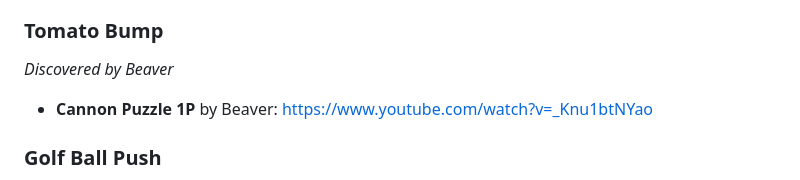
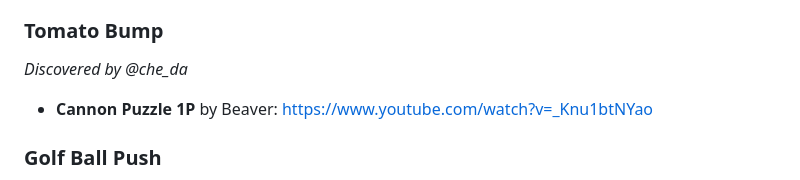
Before and after one commit to allvei/bigwalk-speedrun-guide, a Markdown page: src/content/04-glitch-list.md, the part around the change. GitHub-like rendering.

Commit message:
Update discovery credit for Tomato Bump

```diff
--- a/src/content/04-glitch-list.md
+++ b/src/content/04-glitch-list.md
@@ -82,7 +82,7 @@ The Blue House Lantern Clip video contains several methods of completing the Blu
 
 ### Tomato Bump
 
-*Discovered by Beaver*
+*Discovered by @che_da*
 
 - **Cannon Puzzle 1P** by Beaver: https://www.youtube.com/watch?v=_Knu1btNYao
 
```
